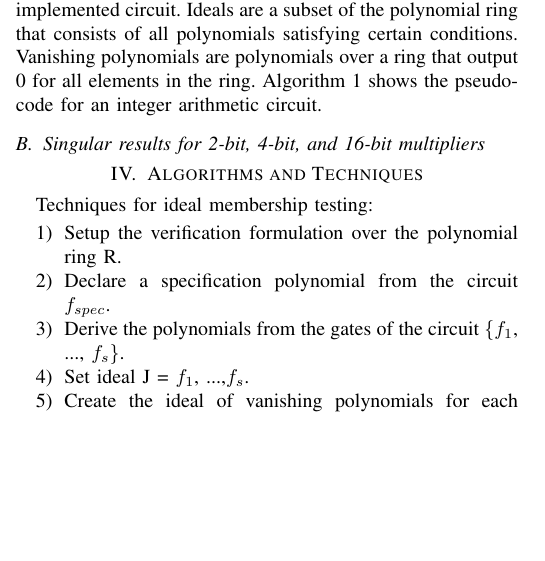
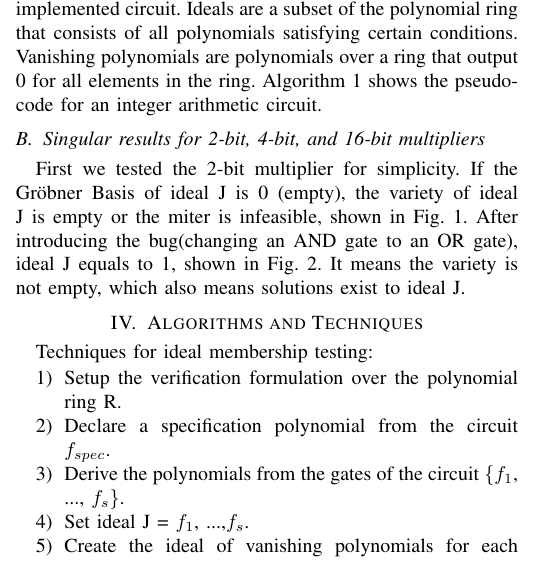
Before and after one commit to JonathanW20/Testing_Final_Project, a LaTeX paper (Report/conference_101719.tex): part of one column of page 1 of 3, cut so that both start at the same text, the shorter picture padded with empty space. Compiled offline with pdfLaTeX; a missing font is replaced by an installed copy or a similar font; a LaTeX package or settings file that is missing is left out.

Commit message:
Added test result section

```diff
--- a/Report/conference_101719.tex
+++ b/Report/conference_101719.tex
@@ -108,7 +108,9 @@ Algorithm 1 shows the pseudo-code for an integer arithmetic circuit.
 \end{algorithm}
 
 \subsection{Singular results for 2-bit, 4-bit, and 16-bit multipliers}
-
+First we tested the 2-bit multiplier for simplicity. If the Gröbner Basis of ideal {J} is 0 (empty), the variety of ideal {J}
+is empty or the miter is infeasible, shown in Fig. 1. After introducing the bug(changing an AND gate to an OR gate), ideal {J} equals to 1,
+shown in Fig. 2. It means the variety is not empty, which also means solutions exist to ideal {J}.
 
 
 
```
Also changed, not shown: Report/conference_101719.pdf, 5 other files.
